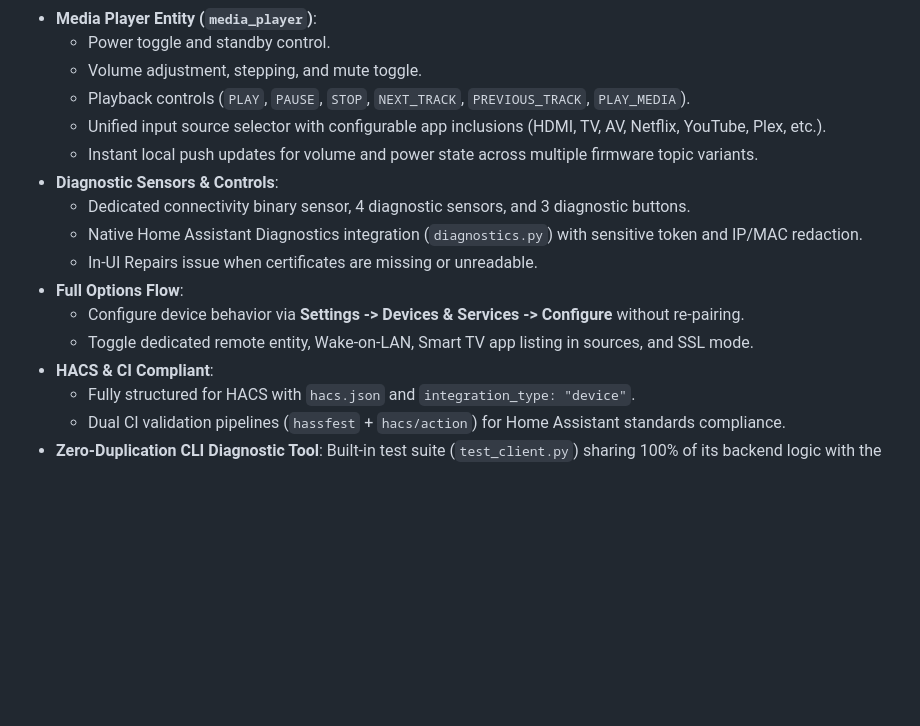
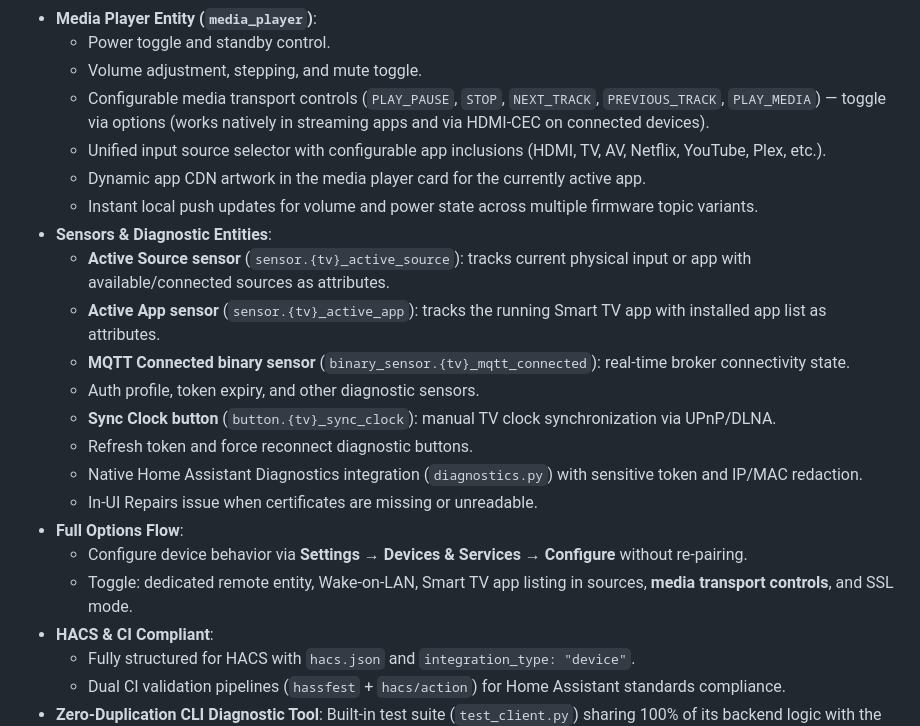
Before and after one commit to stevene1919/hisense_vidaa, a Markdown page: README.md, the part around the change. Rendered like a GitHub page; blank space fills up the shorter version.

Commit message:
docs: update CHANGELOG and README for v2.6.0 - media controls option, sensors, and PLAY_PAUSE flag

```diff
--- a/README.md
+++ b/README.md
@@ -47,16 +47,22 @@ This integration automatically detects and natively supports all generations of
 - **Media Player Entity (`media_player`)**:
   - Power toggle and standby control.
   - Volume adjustment, stepping, and mute toggle.
-  - Playback controls (`PLAY`, `PAUSE`, `STOP`, `NEXT_TRACK`, `PREVIOUS_TRACK`, `PLAY_MEDIA`).
+  - Configurable media transport controls (`PLAY_PAUSE`, `STOP`, `NEXT_TRACK`, `PREVIOUS_TRACK`, `PLAY_MEDIA`) — toggle via options (works natively in streaming apps and via HDMI-CEC on connected devices).
   - Unified input source selector with configurable app inclusions (HDMI, TV, AV, Netflix, YouTube, Plex, etc.).
+  - Dynamic app CDN artwork in the media player card for the currently active app.
   - Instant local push updates for volume and power state across multiple firmware topic variants.
-- **Diagnostic Sensors & Controls**:
-  - Dedicated connectivity binary sensor, 4 diagnostic sensors, and 3 diagnostic buttons.
+- **Sensors & Diagnostic Entities**:
+  - **Active Source sensor** (`sensor.{tv}_active_source`): tracks current physical input or app with available/connected sources as attributes.
+  - **Active App sensor** (`sensor.{tv}_active_app`): tracks the running Smart TV app with installed app list as attributes.
+  - **MQTT Connected binary sensor** (`binary_sensor.{tv}_mqtt_connected`): real-time broker connectivity state.
+  - Auth profile, token expiry, and other diagnostic sensors.
+  - **Sync Clock button** (`button.{tv}_sync_clock`): manual TV clock synchronization via UPnP/DLNA.
+  - Refresh token and force reconnect diagnostic buttons.
   - Native Home Assistant Diagnostics integration (`diagnostics.py`) with sensitive token and IP/MAC redaction.
   - In-UI Repairs issue when certificates are missing or unreadable.
 - **Full Options Flow**:
-  - Configure device behavior via **Settings -> Devices & Services -> Configure** without re-pairing.
-  - Toggle dedicated remote entity, Wake-on-LAN, Smart TV app listing in sources, and SSL mode.
+  - Configure device behavior via **Settings → Devices & Services → Configure** without re-pairing.
+  - Toggle: dedicated remote entity, Wake-on-LAN, Smart TV app listing in sources, **media transport controls**, and SSL mode.
 - **HACS & CI Compliant**:
   - Fully structured for HACS with `hacs.json` and `integration_type: "device"`.
   - Dual CI validation pipelines (`hassfest` + `hacs/action`) for Home Assistant standards compliance.
```
Also changed, not shown: CHANGELOG.md (+15 -0 lines).
